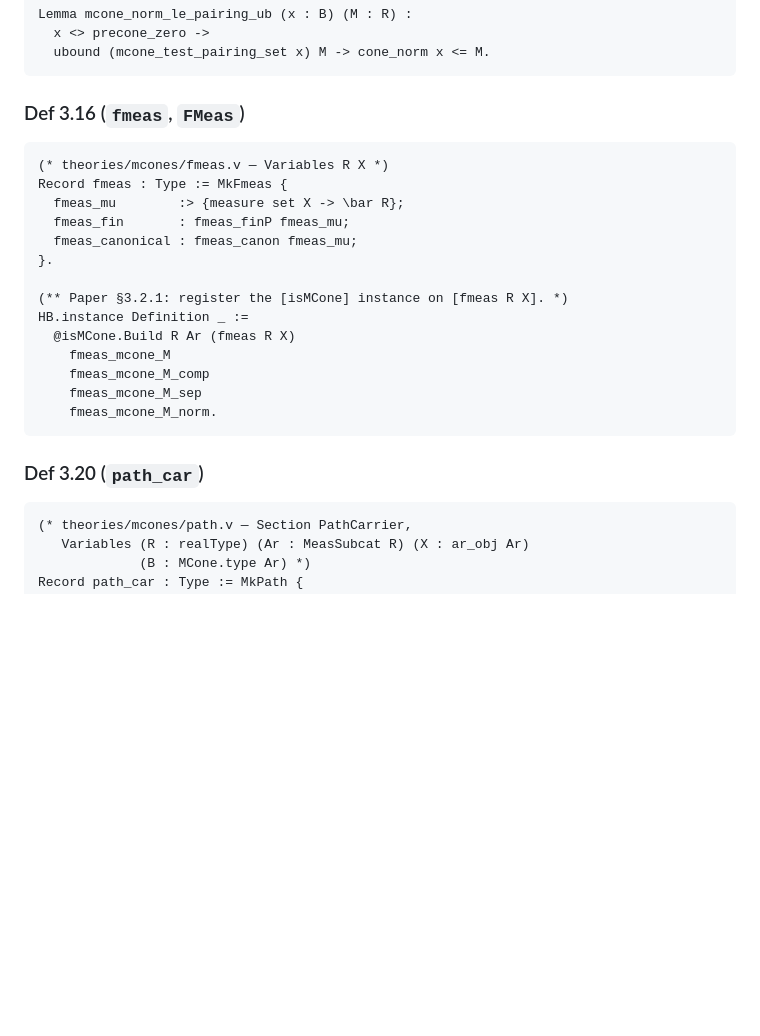
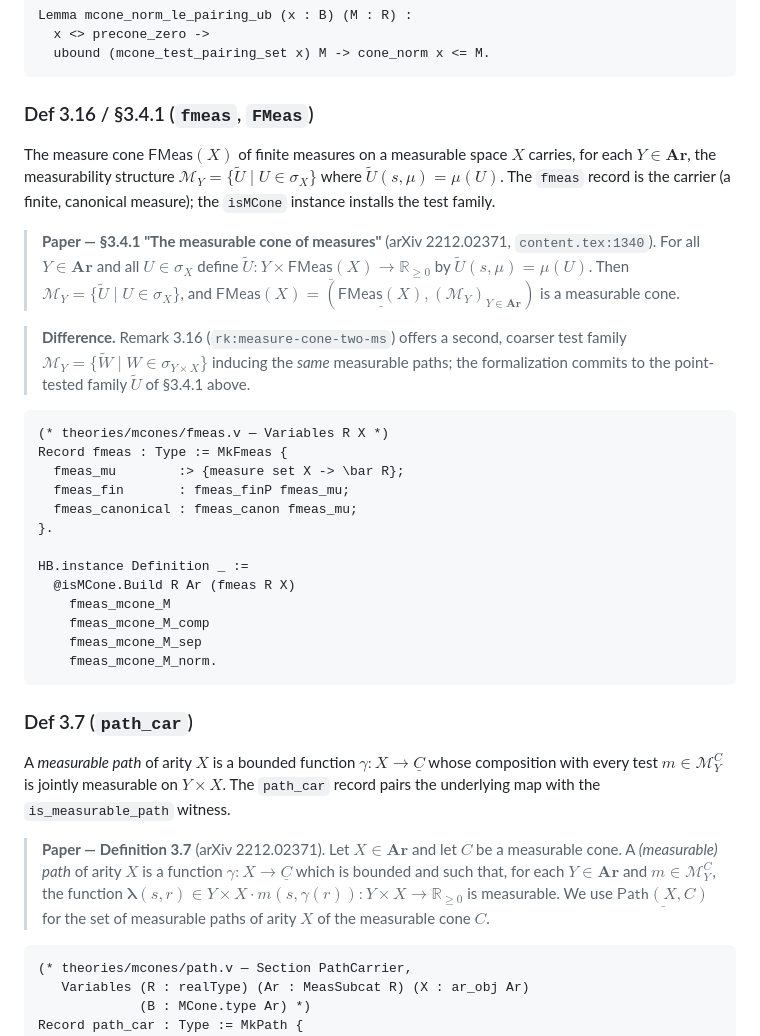
Before and after one commit to LLM4Rocq/icones-rocq, a Markdown page: docs/PAPER.md, the part around one of its changes. Drawn GitHub-style; blank space fills up the shorter version.

````diff
--- a/docs/PAPER.md
+++ b/docs/PAPER.md
@@ -345,7 +352,13 @@ Lemma mcone_norm_le_pairing_ub (x : B) (M : R) :
   ubound (mcone_test_pairing_set x) M -> cone_norm x <= M.
 ```
 
-### Def 3.16 (`fmeas`, `FMeas`)
+### Def 3.16 / §3.4.1 (`fmeas`, `FMeas`)
+
+The measure cone $\mathsf{FMeas}(X)$ of finite measures on a measurable space $X$ carries, for each $Y\in\mathbf{Ar}$, the measurability structure $\mathcal{M}_Y=\{\widetilde{U}\mid U\in\sigma_X\}$ where $\widetilde{U}(s,\mu)=\mu(U)$. The `fmeas` record is the carrier (a finite, canonical measure); the `isMCone` instance installs the test family.
+
+> **Paper — §3.4.1 "The measurable cone of measures"** (arXiv 2212.02371, `content.tex:1340`). For all $Y\in\mathbf{Ar}$ and all $U\in\sigma_X$ define $\widetilde{U}:Y\times\underline{\mathsf{FMeas}(X)}\to\mathbb{R}_{\geq 0}$ by $\widetilde{U}(s,\mu)=\mu(U)$. Then $\mathcal{M}_Y=\{\widetilde{U}\mid U\in\sigma_X\}$, and $\mathsf{FMeas}(X)=(\underline{\mathsf{FMeas}(X)},(\mathcal{M}_Y)_{Y\in\mathbf{Ar}})$ is a measurable cone.
+
+> **Difference.** Remark 3.16 (`rk:measure-cone-two-ms`) offers a second, coarser test family $\mathcal{M}_Y=\{\widetilde{W}\mid W\in\sigma_{Y\times X}\}$ inducing the *same* measurable paths; the formalization commits to the point-tested family $\widetilde{U}$ of §3.4.1 above.
 
 ```coq
 (* theories/mcones/fmeas.v — Variables R X *)
@@ -355,7 +368,6 @@ Record fmeas : Type := MkFmeas {
   fmeas_canonical : fmeas_canon fmeas_mu;
 }.
 
-(** Paper §3.2.1: register the [isMCone] instance on [fmeas R X]. *)
 HB.instance Definition _ :=
   @isMCone.Build R Ar (fmeas R X)
     fmeas_mcone_M
@@ -364,7 +376,11 @@ HB.instance Definition _ :=
     fmeas_mcone_M_norm.
 ```
 
-### Def 3.20 (`path_car`)
+### Def 3.7 (`path_car`)
+
+A *measurable path* of arity $X$ is a bounded function $\gamma:X\to\underline{C}$ whose composition with every test $m\in\mathcal{M}^{C}_Y$ is jointly measurable on $Y\times X$. The `path_car` record pairs the underlying map with the `is_measurable_path` witness.
+
+> **Paper — Definition 3.7** (arXiv 2212.02371). Let $X\in\mathbf{Ar}$ and let $C$ be a measurable cone. A *(measurable) path* of arity $X$ is a function $\gamma:X\to\underline{C}$ which is bounded and such that, for each $Y\in\mathbf{Ar}$ and $m\in\mathcal{M}^{C}_{Y}$, the function $\boldsymbol\lambda (s,r)\in{Y\times X}\cdot m(s,\gamma(r)): {Y\times X}\to\mathbb{R}_{\geq 0}$ is measurable. We use $\underline{\mathsf{Path}(X,C)}$ for the set of measurable paths of arity $X$ of the measurable cone $C$.
 
 ```coq
 (* theories/mcones/path.v — Section PathCarrier,
````
Also changed, not shown: other parts of docs/PAPER.md (+24 -17 lines).
